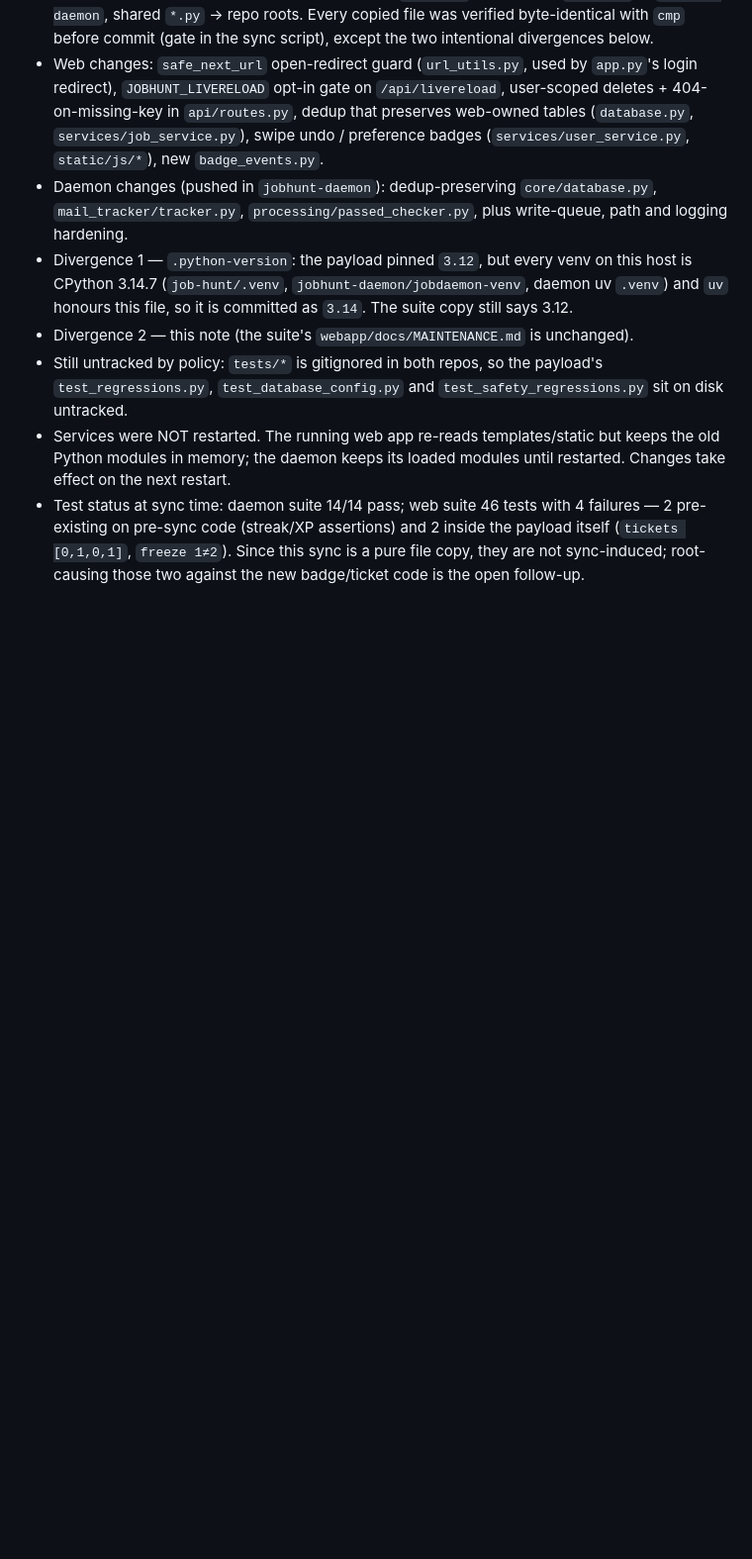
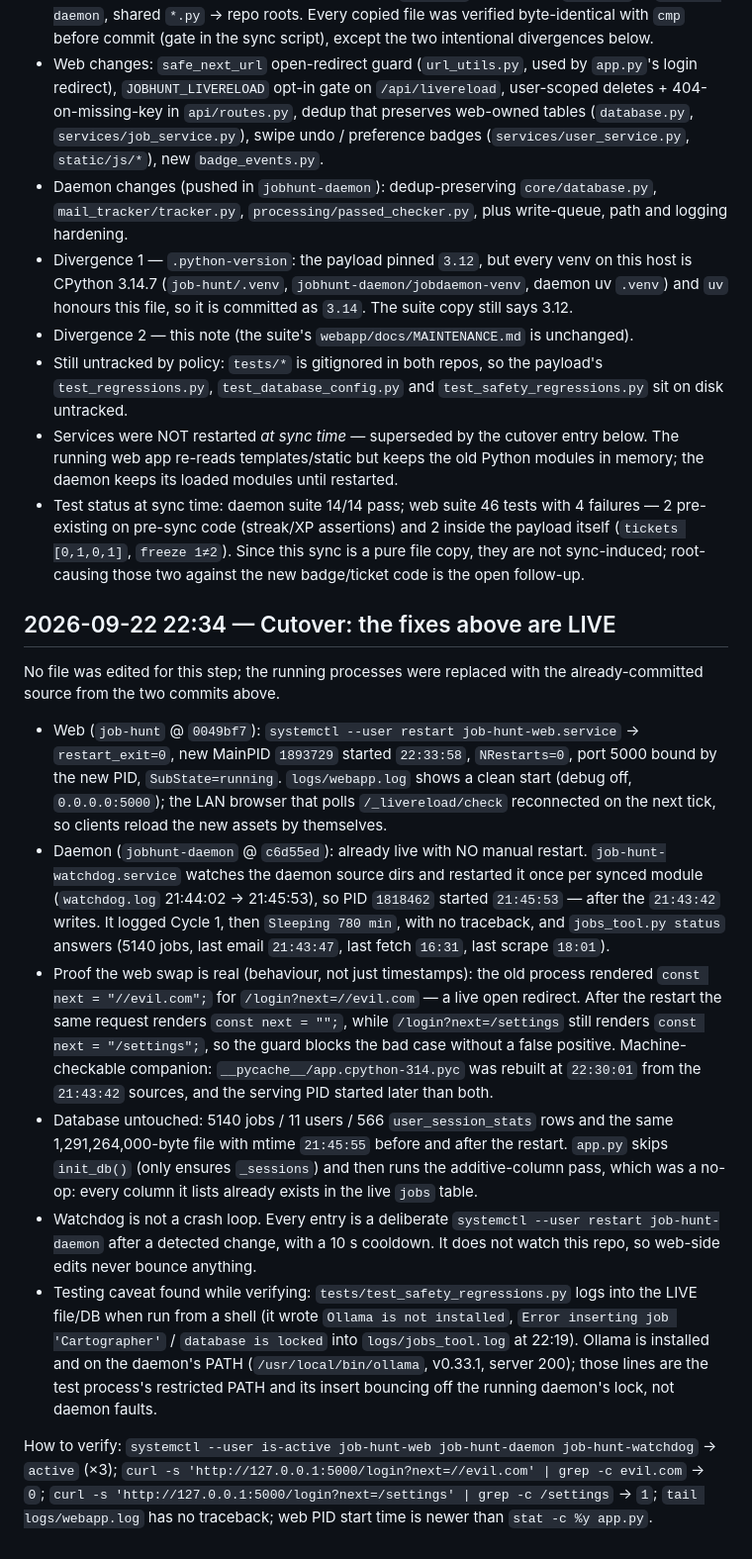
Before and after one commit to magemischief/tinder4jobs, a Markdown page: docs/MAINTENANCE.md, the part around the change. Shown at 99% size. Drawn GitHub-style; blank space fills up the shorter version.

Commit message:
docs: log the 2026-09-22 cutover (fixes now live, before/after proof, test caveat)

```diff
--- a/docs/MAINTENANCE.md
+++ b/docs/MAINTENANCE.md
@@ -193,11 +193,59 @@ store, zero flusher errors since restart.
 - Still untracked by policy: `tests/*` is gitignored in both repos, so the
   payload's `test_regressions.py`, `test_database_config.py` and
   `test_safety_regressions.py` sit on disk untracked.
-- Services were NOT restarted. The running web app re-reads templates/static but
-  keeps the old Python modules in memory; the daemon keeps its loaded modules
-  until restarted. Changes take effect on the next restart.
+- Services were NOT restarted *at sync time* — superseded by the cutover entry
+  below. The running web app re-reads templates/static but keeps the old Python
+  modules in memory; the daemon keeps its loaded modules until restarted.
 - Test status at sync time: daemon suite 14/14 pass; web suite 46 tests with 4
   failures — 2 pre-existing on pre-sync code (streak/XP assertions) and 2 inside
   the payload itself (`tickets [0,1,0,1]`, `freeze 1≠2`). Since this sync is a
   pure file copy, they are not sync-induced; root-causing those two against the
   new badge/ticket code is the open follow-up.
+
+
+## 2026-09-22 22:34 — Cutover: the fixes above are LIVE
+
+No file was edited for this step; the running processes were replaced with the
+already-committed source from the two commits above.
+
+- Web (`job-hunt` @ `0049bf7`): `systemctl --user restart job-hunt-web.service`
+  → `restart_exit=0`, new MainPID `1893729` started `22:33:58`, `NRestarts=0`,
+  port 5000 bound by the new PID, `SubState=running`. `logs/webapp.log` shows a
+  clean start (debug off, `0.0.0.0:5000`); the LAN browser that polls
+  `/_livereload/check` reconnected on the next tick, so clients reload the new
+  assets by themselves.
+- Daemon (`jobhunt-daemon` @ `c6d55ed`): already live with NO manual restart.
+  `job-hunt-watchdog.service` watches the daemon source dirs and restarted it
+  once per synced module (`watchdog.log` 21:44:02 → 21:45:53), so PID `1818462`
+  started `21:45:53` — after the `21:43:42` writes. It logged Cycle 1, then
+  `Sleeping 780 min`, with no traceback, and `jobs_tool.py status` answers
+  (5140 jobs, last email `21:43:47`, last fetch `16:31`, last scrape `18:01`).
+- Proof the web swap is real (behaviour, not just timestamps): the old process
+  rendered `const next = "//evil.com";` for `/login?next=//evil.com` — a live
+  open redirect. After the restart the same request renders `const next = "";`,
+  while `/login?next=/settings` still renders `const next = "/settings";`, so
+  the guard blocks the bad case without a false positive. Machine-checkable
+  companion: `__pycache__/app.cpython-314.pyc` was rebuilt at `22:30:01` from
+  the `21:43:42` sources, and the serving PID started later than both.
+- Database untouched: 5140 jobs / 11 users / 566 `user_session_stats` rows and
+  the same 1,291,264,000-byte file with mtime `21:45:55` before and after the
+  restart. `app.py` skips `init_db()` (only ensures `_sessions`) and then runs
+  the additive-column pass, which was a no-op: every column it lists already
+  exists in the live `jobs` table.
+- Watchdog is not a crash loop. Every entry is a deliberate
+  `systemctl --user restart job-hunt-daemon` after a detected change, with a 10 s
+  cooldown. It does not watch this repo, so web-side edits never bounce anything.
+- Testing caveat found while verifying: `tests/test_safety_regressions.py` logs
+  into the LIVE file/DB when run from a shell (it wrote `Ollama is not
+  installed`, `Error inserting job 'Cartographer'` / `database is locked` into
+  `logs/jobs_tool.log` at 22:19). Ollama is installed and on the daemon's PATH
+  (`/usr/local/bin/ollama`, v0.33.1, server 200); those lines are the test
+  process's restricted PATH and its insert bouncing off the running daemon's
+  lock, not daemon faults.
+
+How to verify: `systemctl --user is-active job-hunt-web job-hunt-daemon
+job-hunt-watchdog` → `active` (×3);
+`curl -s 'http://127.0.0.1:5000/login?next=//evil.com' | grep -c evil.com` → `0`;
+`curl -s 'http://127.0.0.1:5000/login?next=/settings' | grep -c /settings` → `1`;
+`tail logs/webapp.log` has no traceback; web PID start time is newer than
+`stat -c %y app.py`.
```
